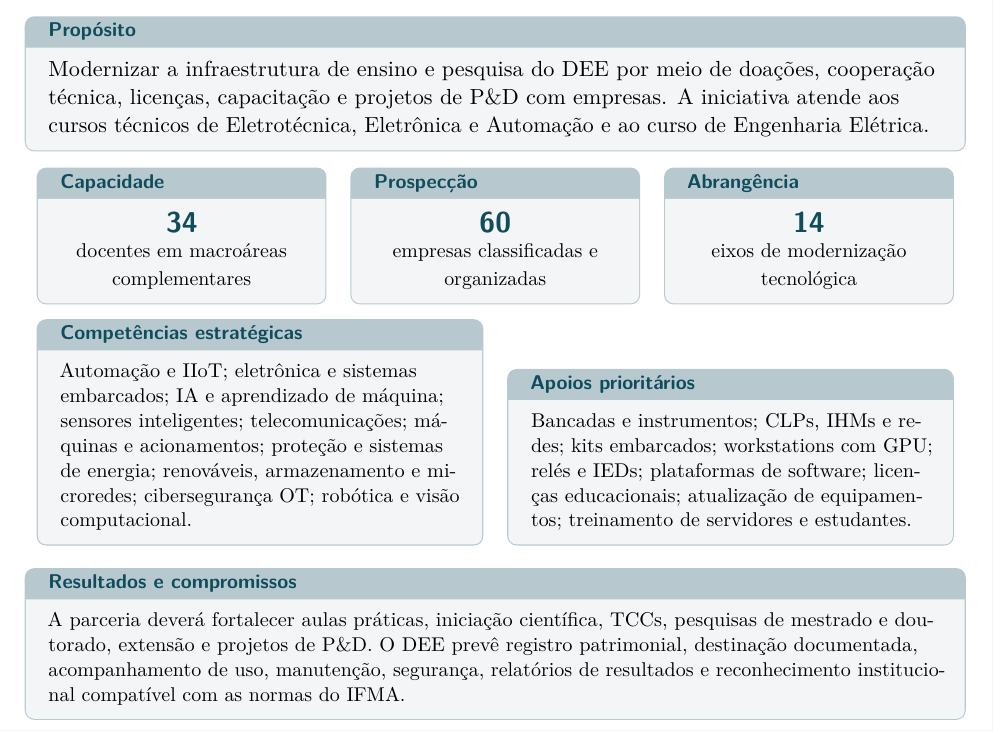
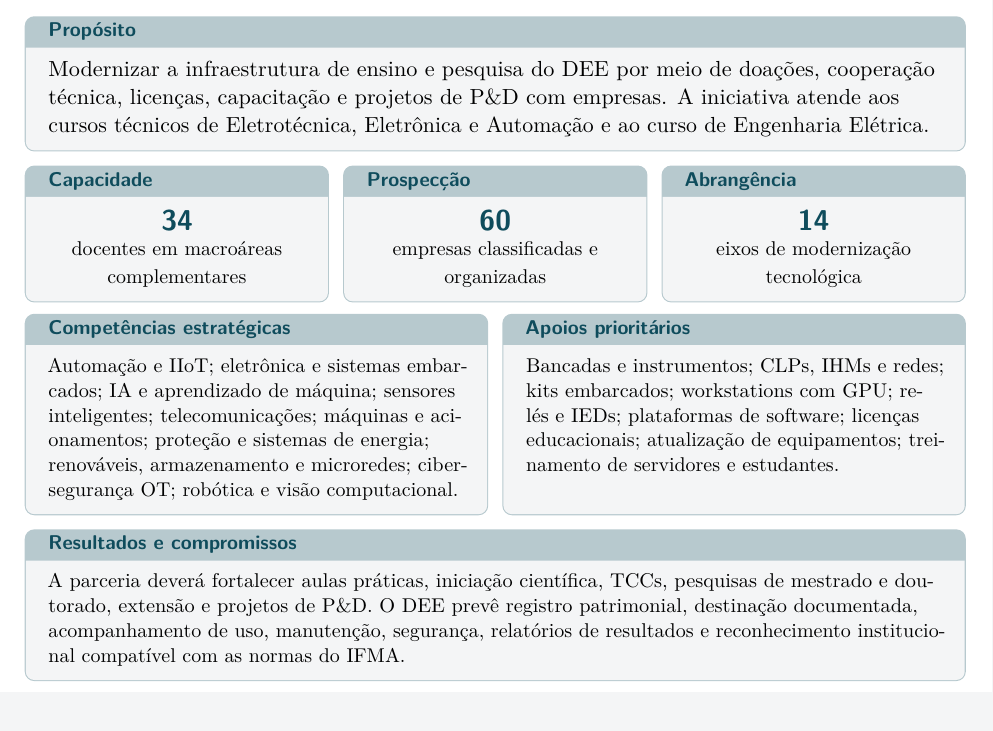
Before and after one commit to frahncky/UpgradeEquipamentosDEE, a LaTeX document (dossie/03_resumo_executivo.tex): part of the page, cut so that both start at the same text. Compiled offline with pdfLaTeX.

Commit message:
Alinha caixas do resumo, tira hífens da capa e cobre as planilhas novas
Três correções apontadas na revisão do estado atual.

1. Resumo executivo: as caixas lado a lado saíam desalinhadas em 8,8 mm
   (medido a 150 dpi: topo em y=756 contra y=808). O tabularx alinha pela
   primeira linha de base, não pelo topo, então caixas de alturas diferentes
   ficam desencontradas. Passam a usar tcbraster com equal height; o
   desalinhamento foi a zero e o documento continua em uma página.

2. Capa do dossiê: "Abrangência acadêmica" não cabe na coluna estreita e o TeX
   hifenizava no meio da palavra ("acadê-mica"). Sem hifenização ele quebra no
   espaço. O ajuste vale para a caixa inteira, e não só para o título, porque
   título e corpo são o mesmo parágrafo (separados por \\) e o TeX lê
   \hyphenpenalty no fim do parágrafo — dentro de um grupo que fecha antes,
   não tem efeito. Nenhum Overfull no documento depois da mudança.

3. verifica_consistencia.py conferia a forma de uma planilha só. As duas novas
   de laboratorios/ ficavam de fora, e a vírgula sem aspas que já quebrou a
   matriz passaria sem ninguém ver. As três entram numa lista, e a ausência de
   qualquer uma também é acusada.

Verificado: defeito injetado em cada uma das três planilhas é acusado com
arquivo, linha e contagem de campos; planilha ausente idem. A suíte de
regressão segue passando e os 70 documentos compilam.

Co-Authored-By: Claude Opus 5 <noreply@anthropic.com>
Claude-Session: https://claude.ai/code/session_01SX7go85adaFJXVtNVbYDG4

```diff
--- a/dossie/03_resumo_executivo.tex
+++ b/dossie/03_resumo_executivo.tex
@@ -6,6 +6,11 @@
 \setlength{\parindent}{0pt}
 \setlength{\parskip}{0.20em}
 \pagestyle{empty}
+
+% As caixas lado a lado usam tcbraster: o tabularx alinharia pela primeira
+% linha de base, deixando os topos desencontrados quando os textos têm
+% alturas diferentes. O raster alinha pelo topo e iguala as alturas da linha.
+\tcbuselibrary{raster}
 
 \newtcolorbox{resumobox}[1]{
   title={\sffamily\bfseries #1},
@@ -35,32 +40,31 @@
 Modernizar a infraestrutura de ensino e pesquisa do DEE por meio de doações, cooperação técnica, licenças, capacitação e projetos de P\&D com empresas. A iniciativa atende aos cursos técnicos de Eletrotécnica, Eletrônica e Automação e ao curso de Engenharia Elétrica.
 \end{resumobox}
 
-\noindent\begin{tabularx}{\textwidth}{X X X}
+\begin{tcbraster}[raster columns=3, raster equal height=rows,
+                  raster column skip=2.5mm, raster left skip=0pt, raster right skip=0pt]
 \begin{resumobox}{Capacidade}
 \centering{\sffamily\Large\bfseries\color{azulpetroleo} 34}\\[-0.5mm]
 {\small docentes em macroáreas complementares}
 \end{resumobox}
-&
 \begin{resumobox}{Prospecção}
 \centering{\sffamily\Large\bfseries\color{azulpetroleo} 60}\\[-0.5mm]
 {\small empresas classificadas e organizadas}
 \end{resumobox}
-&
 \begin{resumobox}{Abrangência}
 \centering{\sffamily\Large\bfseries\color{azulpetroleo} 14}\\[-0.5mm]
 {\small eixos de modernização tecnológica}
 \end{resumobox}
-\end{tabularx}
+\end{tcbraster}
 
-\noindent\begin{tabularx}{\textwidth}{X X}
+\begin{tcbraster}[raster columns=2, raster equal height=rows,
+                  raster column skip=2.5mm, raster left skip=0pt, raster right skip=0pt]
 \begin{resumobox}{Competências estratégicas}
 \small Automação e IIoT; eletrônica e sistemas embarcados; IA e aprendizado de máquina; sensores inteligentes; telecomunicações; máquinas e acionamentos; proteção e sistemas de energia; renováveis, armazenamento e microredes; cibersegurança OT; robótica e visão computacional.
 \end{resumobox}
-&
 \begin{resumobox}{Apoios prioritários}
 \small Bancadas e instrumentos; CLPs, IHMs e redes; kits embarcados; workstations com GPU; relés e IEDs; plataformas de software; licenças educacionais; atualização de equipamentos; treinamento de servidores e estudantes.
 \end{resumobox}
-\end{tabularx}
+\end{tcbraster}
 
 \begin{resumobox}{Resultados e compromissos}
 \small A parceria deverá fortalecer aulas práticas, iniciação científica, TCCs, pesquisas de mestrado e doutorado, extensão e projetos de P\&D. O DEE prevê registro patrimonial, destinação documentada, acompanhamento de uso, manutenção, segurança, relatórios de resultados e reconhecimento institucional compatível com as normas do IFMA.
```
Also changed, not shown: dossie/01_dossie_institucional.tex (+5 -1 lines), 1 other file.
